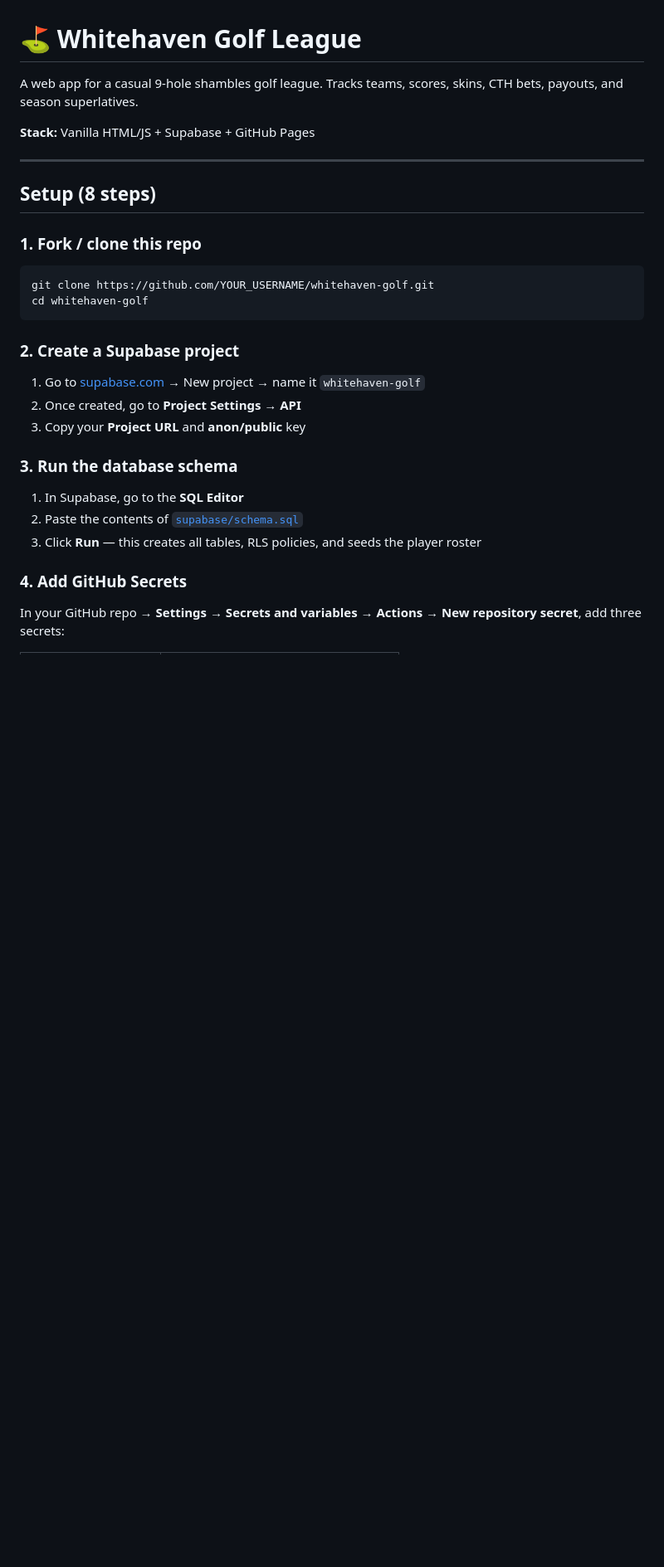
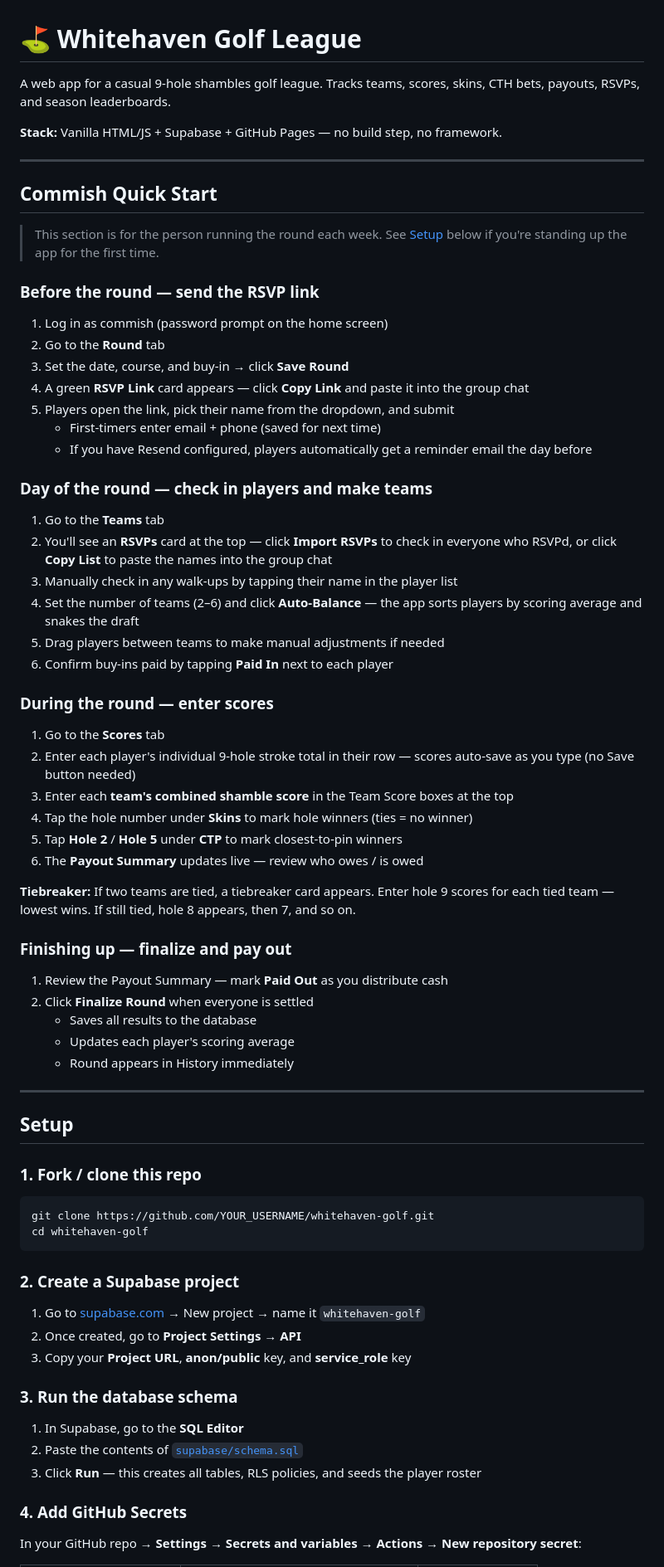
Before and after one commit to fourgrant/whitehaven-golf, a Markdown page: README.md, the part around one of its changes. Shown at 83% size. Drawn GitHub-style; blank space fills up the shorter version.

```diff
--- a/README.md
+++ b/README.md
@@ -1,12 +1,56 @@
 # ⛳ Whitehaven Golf League
 
-A web app for a casual 9-hole shambles golf league. Tracks teams, scores, skins, CTH bets, payouts, and season superlatives.
+A web app for a casual 9-hole shambles golf league. Tracks teams, scores, skins, CTH bets, payouts, RSVPs, and season leaderboards.
 
-**Stack:** Vanilla HTML/JS + Supabase + GitHub Pages
+**Stack:** Vanilla HTML/JS + Supabase + GitHub Pages — no build step, no framework.
 
 ---
 
-## Setup (8 steps)
+## Commish Quick Start
+
+> This section is for the person running the round each week. See [Setup](#setup) below if you're standing up the app for the first time.
+
+### Before the round — send the RSVP link
+
+1. Log in as commish (password prompt on the home screen)
+2. Go to the **Round** tab
+3. Set the date, course, and buy-in → click **Save Round**
+4. A green **RSVP Link** card appears — click **Copy Link** and paste it into the group chat
+5. Players open the link, pick their name from the dropdown, and submit
+   - First-timers enter email + phone (saved for next time)
+   - If you have Resend configured, players automatically get a reminder email the day before
+
+### Day of the round — check in players and make teams
+
+1. Go to the **Teams** tab
+2. You'll see an **RSVPs** card at the top — click **Import RSVPs** to check in everyone who RSVPd, or click **Copy List** to paste the names into the group chat
+3. Manually check in any walk-ups by tapping their name in the player list
+4. Set the number of teams (2–6) and click **Auto-Balance** — the app sorts players by scoring average and snakes the draft
+5. Drag players between teams to make manual adjustments if needed
+6. Confirm buy-ins paid by tapping **Paid In** next to each player
+
+### During the round — enter scores
+
+1. Go to the **Scores** tab
+2. Enter each player's individual 9-hole stroke total in their row — scores auto-save as you type (no Save button needed)
+3. Enter each **team's combined shamble score** in the Team Score boxes at the top
+4. Tap the hole number under **Skins** to mark hole winners (ties = no winner)
+5. Tap **Hole 2** / **Hole 5** under **CTP** to mark closest-to-pin winners
+6. The **Payout Summary** updates live — review who owes / is owed
+
+**Tiebreaker:** If two teams are tied, a tiebreaker card appears. Enter hole 9 scores for each tied team — lowest wins. If still tied, hole 8 appears, then 7, and so on.
+
+### Finishing up — finalize and pay out
+
+1. Review the Payout Summary — mark **Paid Out** as you distribute cash
+2. Click **Finalize Round** when everyone is settled
+   - Saves all results to the database
+   - Updates each player's scoring average
+   - Round appears in History immediately
+
+---
+
+## Setup
 
 ### 1. Fork / clone this repo
 
@@ -19,7 +63,7 @@ cd whitehaven-golf
 
 1. Go to [supabase.com](https://supabase.com) → New project → name it `whitehaven-golf`
 2. Once created, go to **Project Settings → API**
-3. Copy your **Project URL** and **anon/public** key
+3. Copy your **Project URL**, **anon/public** key, and **service_role** key
 
 ### 3. Run the database schema
 
@@ -29,5 +73,5 @@ cd whitehaven-golf
 
 ### 4. Add GitHub Secrets
 
-In your GitHub repo → **Settings → Secrets and variables → Actions → New repository secret**, add three secrets:
+In your GitHub repo → **Settings → Secrets and variables → Actions → New repository secret**:
 
```
Also changed, not shown: other parts of README.md (+76 -34 lines).
